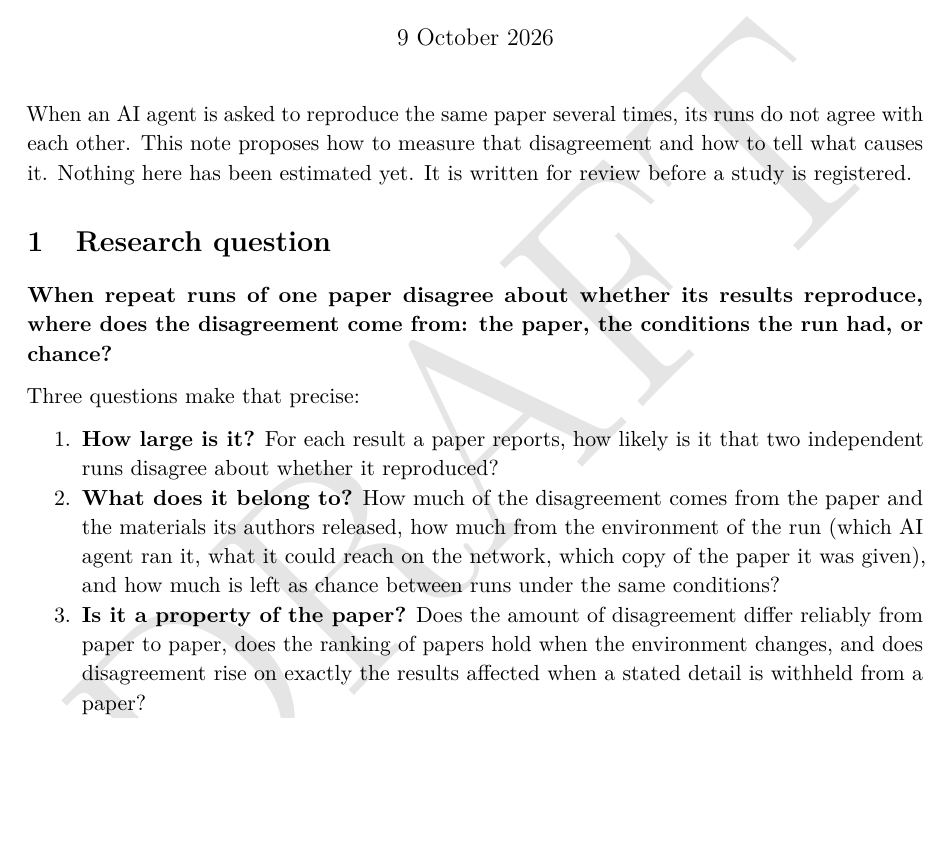
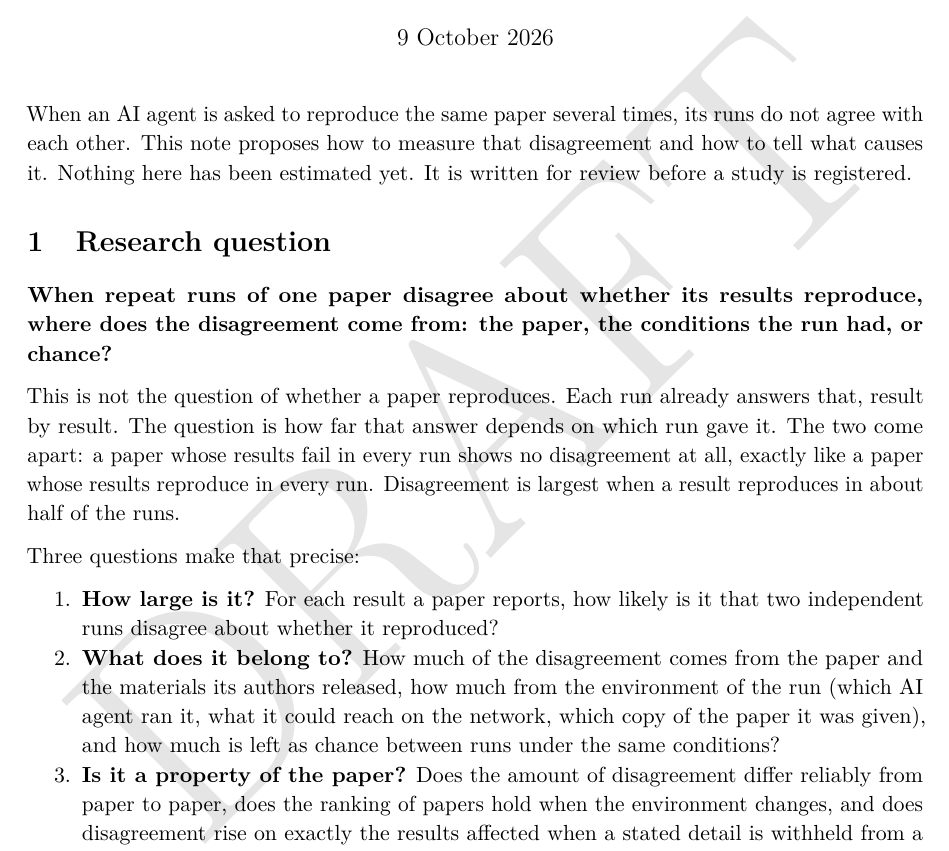
Before and after one commit to latere-ai/replichai, a LaTeX document (docs/dispersion-model.tex): part of page 1 of 11, cut so that both start at the same text, the shorter picture padded with empty space. Compiled offline with pdfLaTeX.

Commit message:
docs: the model page says it does not ask whether a paper reproduces, but how far that answer depends on the run

```diff
--- a/docs/dispersion-model.tex
+++ b/docs/dispersion-model.tex
@@ -97,6 +97,13 @@ estimated yet. It is written for review before a study is registered.
 \textbf{When repeat runs of one paper disagree about whether its results
 reproduce, where does the disagreement come from: the paper, the
 conditions the run had, or chance?}
+
+This is not the question of whether a paper reproduces. Each run already
+answers that, result by result. The question is how far that answer
+depends on which run gave it. The two come apart: a paper whose results
+fail in every run shows no disagreement at all, exactly like a paper
+whose results reproduce in every run. Disagreement is largest when a
+result reproduces in about half of the runs.
 
 Three questions make that precise:
 
```
Also changed, not shown: docs/dispersion-model.md (+7 -0 lines), docs/dispersion-model.pdf.
